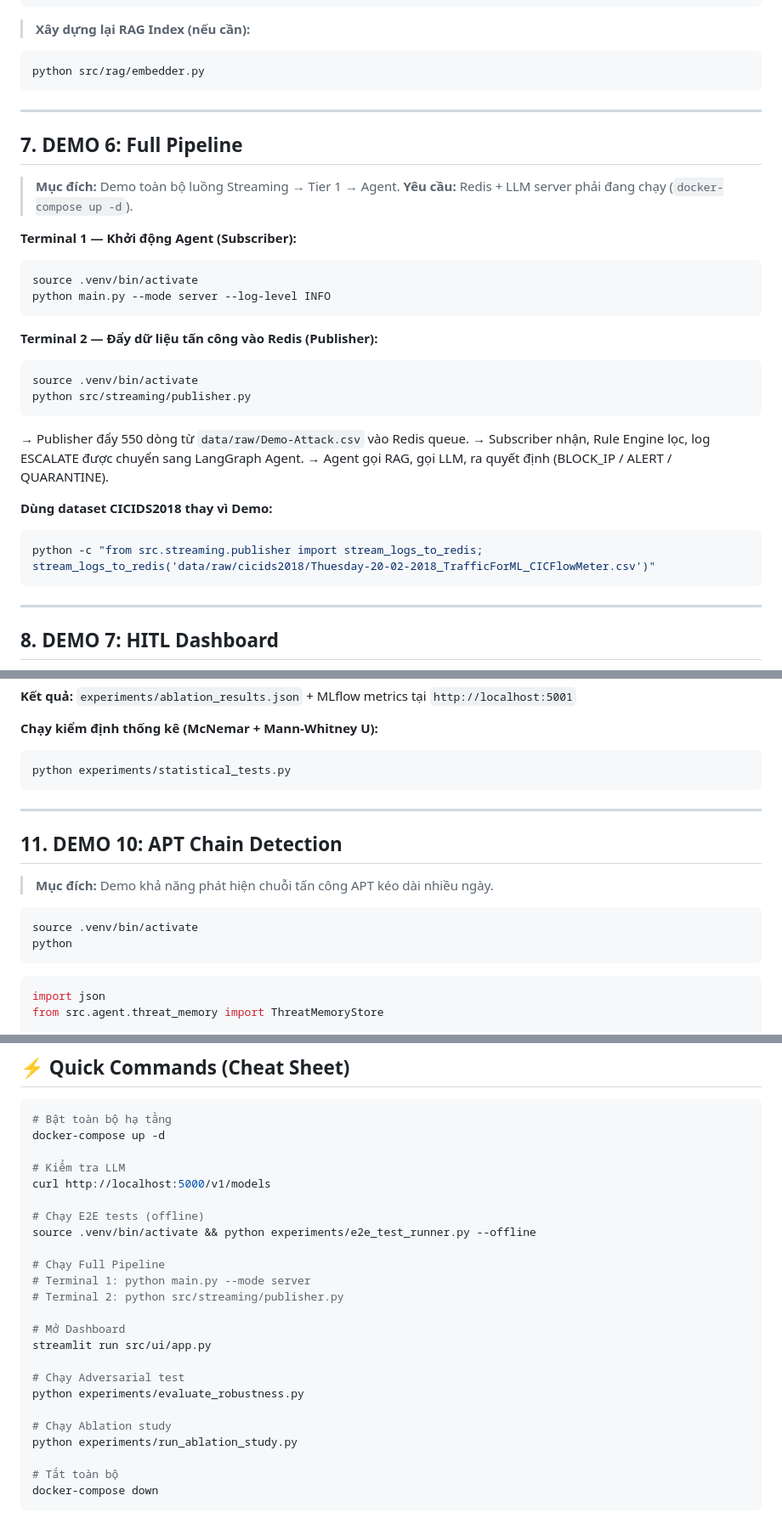
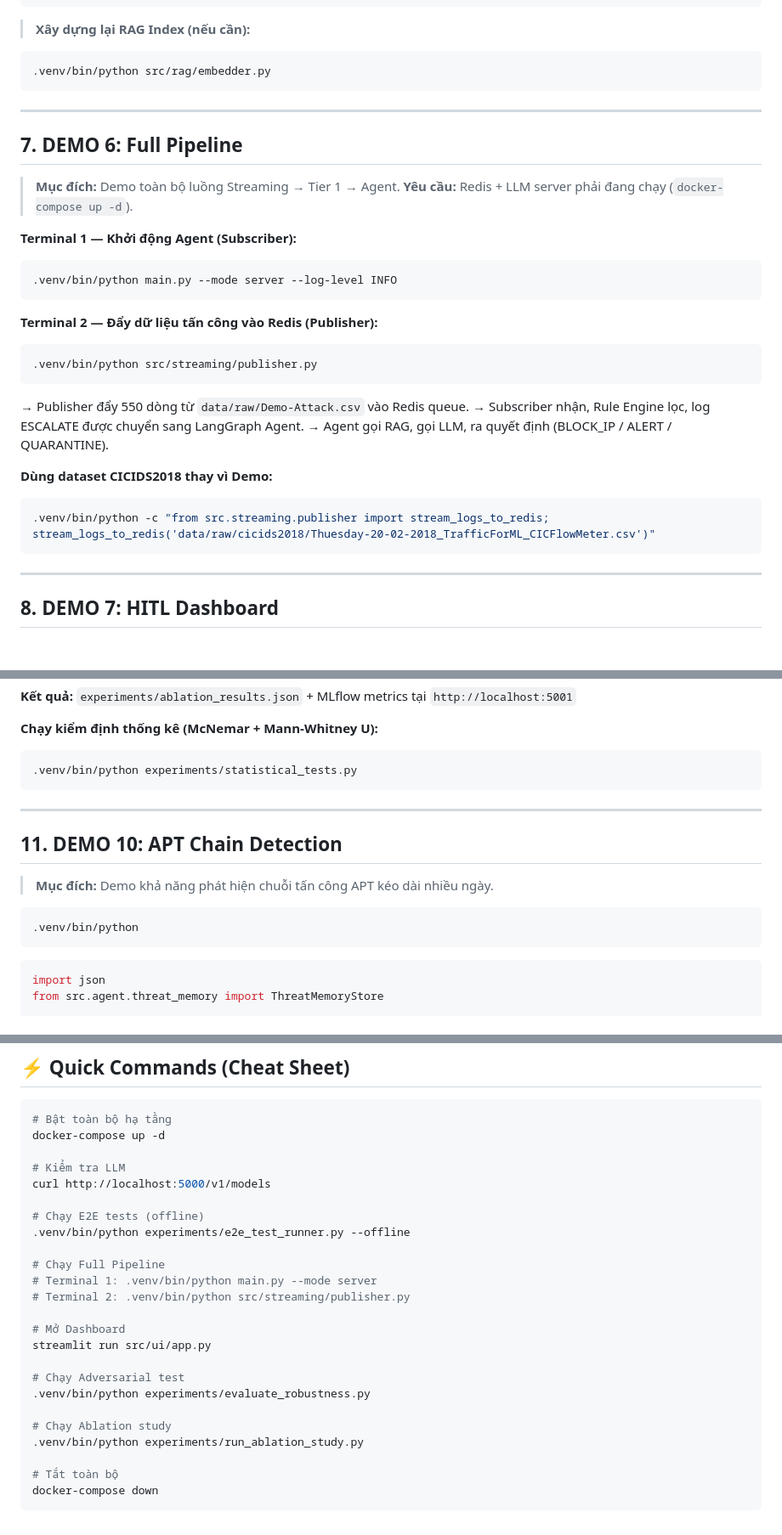
Before and after one commit to Binhchuoizzz/AI_Security_Graph, a Markdown page: RUN_PROJECT.md, 3 parts joined by grey strips. Shown at 85% size. Drawn GitHub-style; blank space fills up the shorter version.

Commit message:
docs: use .venv/bin/python in all command blocks to prevent command not found errors

````diff
--- a/RUN_PROJECT.md
+++ b/RUN_PROJECT.md
@@ -258,7 +254,7 @@ print(result3["mitre_context"][:300])
 > **Xây dựng lại RAG Index (nếu cần):**
 
 ```bash
-python src/rag/embedder.py
+.venv/bin/python src/rag/embedder.py
 ```
 
 ---
@@ -271,15 +267,13 @@ python src/rag/embedder.py
 **Terminal 1 — Khởi động Agent (Subscriber):**
 
 ```bash
-source .venv/bin/activate
-python main.py --mode server --log-level INFO
+.venv/bin/python main.py --mode server --log-level INFO
 ```
 
 **Terminal 2 — Đẩy dữ liệu tấn công vào Redis (Publisher):**
 
 ```bash
-source .venv/bin/activate
-python src/streaming/publisher.py
+.venv/bin/python src/streaming/publisher.py
 ```
 
 → Publisher đẩy 550 dòng từ `data/raw/Demo-Attack.csv` vào Redis queue.
@@ -289,7 +283,7 @@ python src/streaming/publisher.py
 **Dùng dataset CICIDS2018 thay vì Demo:**
 
 ```bash
-python -c "from src.streaming.publisher import stream_logs_to_redis; stream_logs_to_redis('data/raw/cicids2018/Thuesday-20-02-2018_TrafficForML_CICFlowMeter.csv')"
+.venv/bin/python -c "from src.streaming.publisher import stream_logs_to_redis; stream_logs_to_redis('data/raw/cicids2018/Thuesday-20-02-2018_TrafficForML_CICFlowMeter.csv')"
 ```
 
 ---
@@ -369,7 +363,7 @@ python experiments/run_ablation_study.py
 **Chạy kiểm định thống kê (McNemar + Mann-Whitney U):**
 
 ```bash
-python experiments/statistical_tests.py
+.venv/bin/python experiments/statistical_tests.py
 ```
 
 ---
@@ -379,8 +373,7 @@ python experiments/statistical_tests.py
 > **Mục đích:** Demo khả năng phát hiện chuỗi tấn công APT kéo dài nhiều ngày.
 
 ```bash
-source .venv/bin/activate
-python
+.venv/bin/python
 ```
 
 ```python
@@ -432,20 +425,20 @@ docker-compose up -d
 curl http://localhost:5000/v1/models
 
 # Chạy E2E tests (offline)
-source .venv/bin/activate && python experiments/e2e_test_runner.py --offline
+.venv/bin/python experiments/e2e_test_runner.py --offline
 
 # Chạy Full Pipeline
-# Terminal 1: python main.py --mode server
-# Terminal 2: python src/streaming/publisher.py
+# Terminal 1: .venv/bin/python main.py --mode server
+# Terminal 2: .venv/bin/python src/streaming/publisher.py
 
 # Mở Dashboard
 streamlit run src/ui/app.py
 
 # Chạy Adversarial test
-python experiments/evaluate_robustness.py
+.venv/bin/python experiments/evaluate_robustness.py
 
 # Chạy Ablation study
-python experiments/run_ablation_study.py
+.venv/bin/python experiments/run_ablation_study.py
 
 # Tắt toàn bộ
 docker-compose down
````
Also changed, not shown: other parts of RUN_PROJECT.md (+7 -11 lines).
